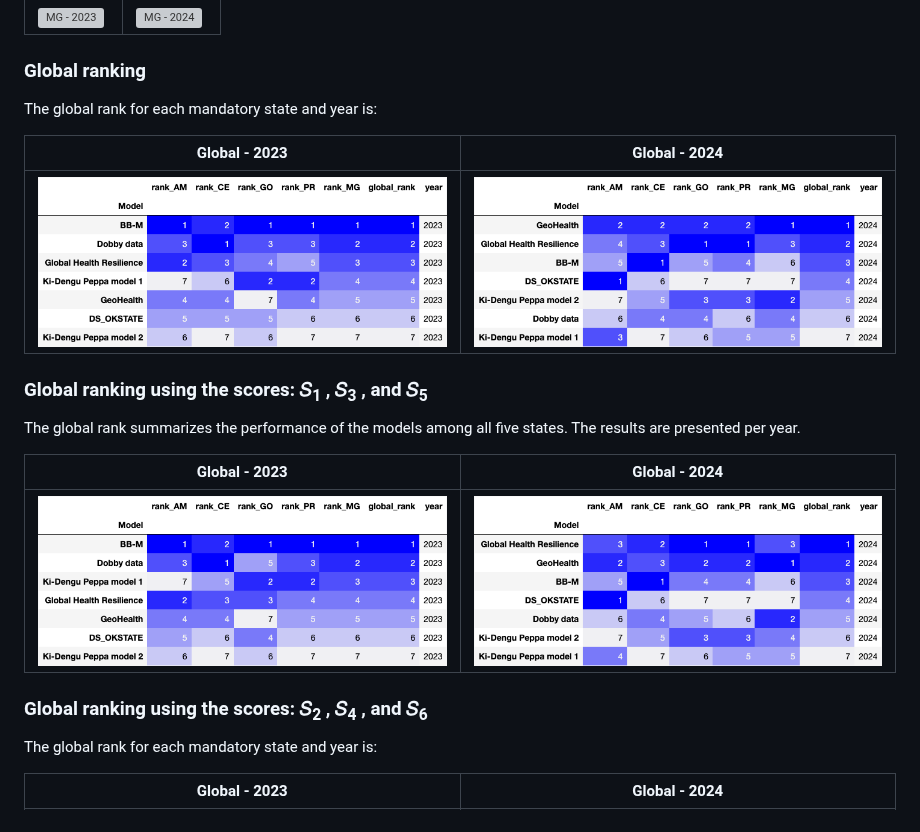
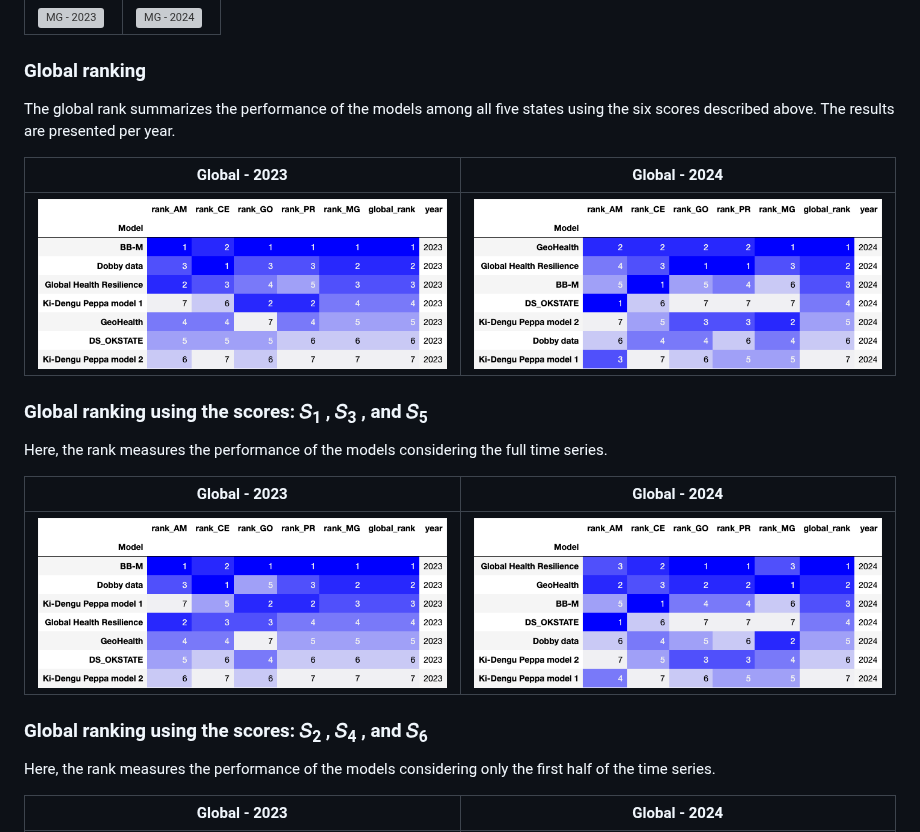
Before and after one commit to Mosqlimate-project/sprint-template, a Markdown page: scores/scores.md, the part around the change. Rendered like a GitHub page; grey boxes are pictures that could not be loaded.

```diff
--- a/scores/scores.md
+++ b/scores/scores.md
@@ -176,7 +176,7 @@ For MG:
 | ![MG - 2023](./figures/ranking_MG_2023.png) | ![MG - 2024](./figures/ranking_MG_2024.png) |
 
 ### Global ranking
-The global rank for each mandatory state and year is:
+The global rank summarizes the performance of the models among all five states using the six scores described above. The results are presented per year.
 
 | Global - 2023 | Global - 2024 |
 |--------|--------|
@@ -184,14 +184,16 @@ The global rank for each mandatory state and year is:
 
 
 ### Global ranking using the scores: 𝑆<sub>1</sub> , 𝑆<sub>3</sub> , and 𝑆<sub>5</sub>
-The global rank summarizes the performance of the models among all five states. The results are presented per year.
+
+Here, the rank measures the performance of the models considering the full time series.
 
 | Global - 2023 | Global - 2024 |
 |--------|--------|
 | ![Global - 2023](./figures/ranking_52_global_2023.png) | ![Global - 2024](./figures/ranking_52_global_2024.png) |
 
 ### Global ranking using the scores: 𝑆<sub>2</sub> , 𝑆<sub>4</sub> , and 𝑆<sub>6</sub>
-The global rank for each mandatory state and year is:
+
+Here, the rank measures the performance of the models considering only the first half of the time series.
 
 | Global - 2023 | Global - 2024 |
 |--------|--------|
```
